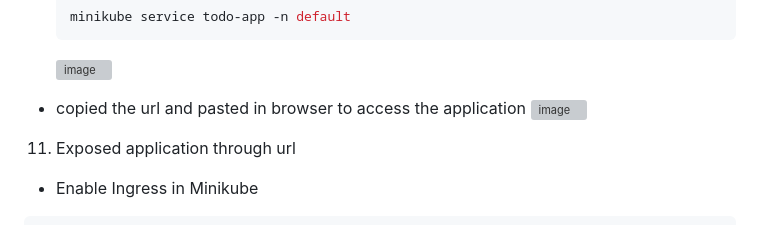
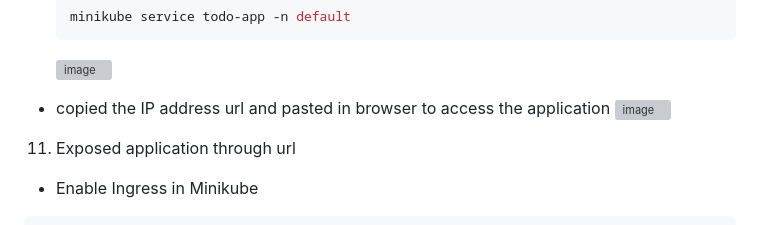
Before and after one commit to Divija133/ci-cd-jenkins, a Markdown page: README.md, the part around the change. GitHub-like rendering; grey boxes are pictures that could not be loaded.

````diff
--- a/README.md
+++ b/README.md
@@ -147,7 +147,7 @@ kubectl get svc -n default
   ```
   <img width="606" height="297" alt="image" src="https://github.com/user-attachments/assets/b7ff53d3-1351-4005-b281-bbe7991c1cee" />
 
- - copied the url and pasted in browser to access the application
+ - copied the IP address url and pasted in browser to access the application
    <img width="947" height="414" alt="image" src="https://github.com/user-attachments/assets/791d3ec3-f5a3-4e56-b14a-39ee5b83877b" />
 
 11. Exposed application through url
````
